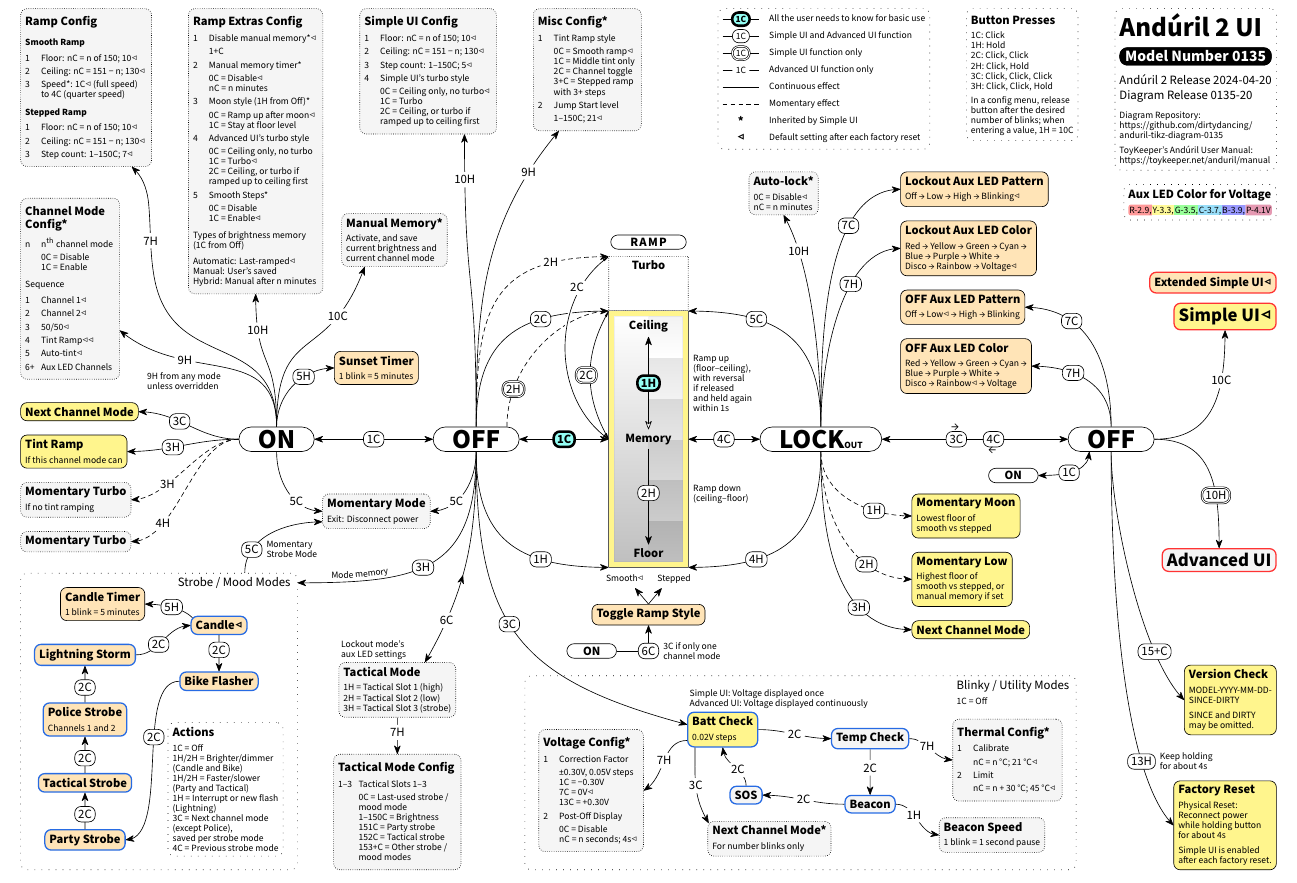
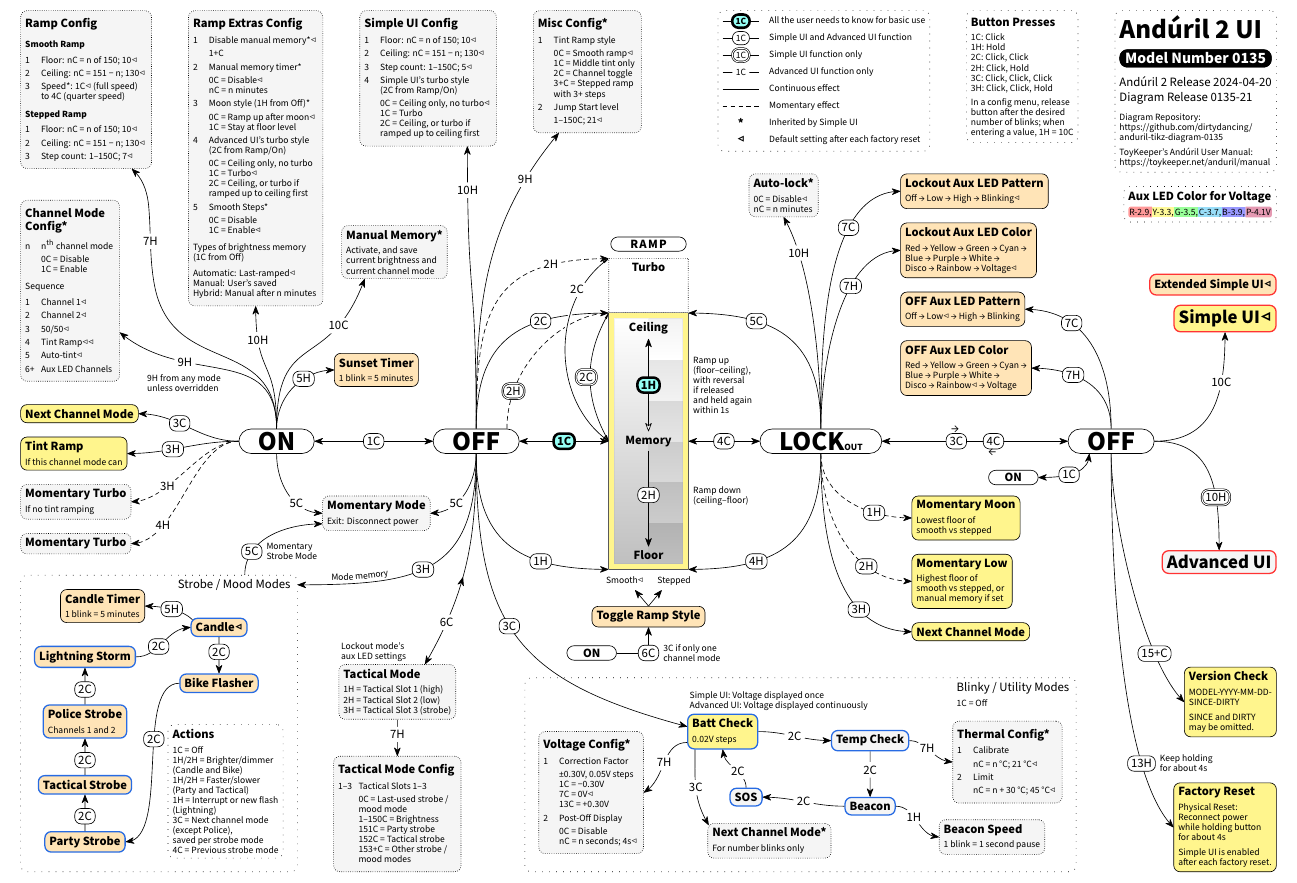
Before and after one commit to dirtydancing/anduril-tikz-diagram-0135, a LaTeX document (anduril-tikz-diagram-0135.tex): part of the page, cut so that both start at the same text. Compiled offline with XeLaTeX; a missing font is replaced by an installed copy or a similar font.

Commit message:
Add 2C to turbo style config

```diff
--- a/anduril-tikz-diagram-0135.tex
+++ b/anduril-tikz-diagram-0135.tex
@@ -1715,14 +1715,14 @@
     in=280,
     looseness=1.3
 ]
-+(-2.7,3.3) to[
++(-2.7,3.2) to[
     out=100,
     in=275,
     looseness=0.9
 ]
 node[
     advancedbutton,
-    pos=0.5
+    pos=0.55
 ]
 {7H} +(-2.82,4.9) to[
     out=95,
@@ -1826,7 +1826,8 @@
             1C = Stay at floor level
         }\\
         {4} & \makecell{
-            Advanced UI's turbo style
+            Advanced UI's turbo style\\
+            (2C from Ramp/On)
         }\\
         {} & \makecell{
             0C = Ceiling only, no turbo\\
@@ -1914,7 +1915,8 @@
             Step count: 1\textendash{}150C; 5\default{}
         }\\
         {4} & \makecell{
-            Simple UI's turbo style
+            Simple UI's turbo style\\
+            (2C from Ramp/On)
         }\\
         {} & \makecell{
             0C = Ceiling only, no turbo\default{}\\
@@ -2318,7 +2320,7 @@
     \Huge\textbf{Andúril 2 UI}\\[2.0ex]
     \modelnumberbox{\large\textbf{Model Number 0135}}\\[2.0ex]
     \normalsize Andúril 2 Release 2024-04-20\\[1.0ex]
-    \normalsize Diagram Release 0135-20\\[2.0ex]
+    \normalsize Diagram Release 0135-21\\[2.0ex]
     Diagram Repository:\\
     https://github.com/dirtydancing/\\
     anduril-tikz-diagram-0135\\[1.0ex]
```
Also changed, not shown: anduril-tikz-diagram-0135.tex (2 more changed lines).
